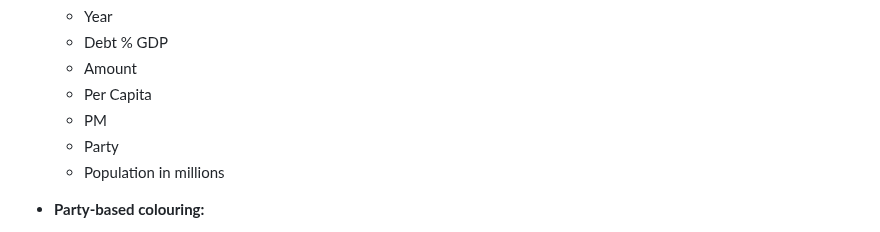
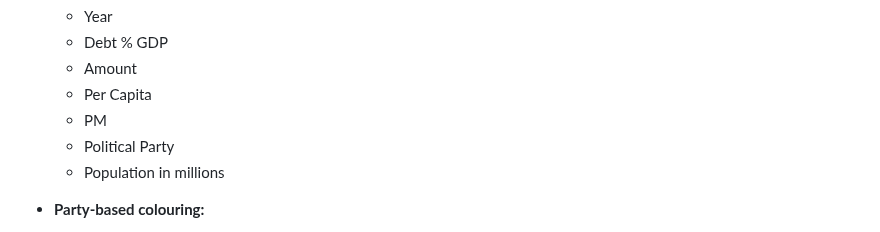
Before and after one commit to badj/NZGovDebtTrends2002-2025, a Markdown page: README.md, the part around the change. GitHub-like rendering.

```diff
--- a/README.md
+++ b/README.md
@@ -94,7 +94,7 @@
   - Amount
   - Per Capita
   - PM
-  - Party
+  - Political Party
   - Population in millions
 
 
```
